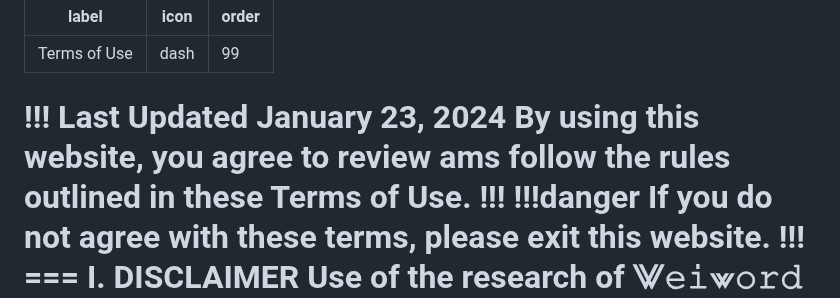
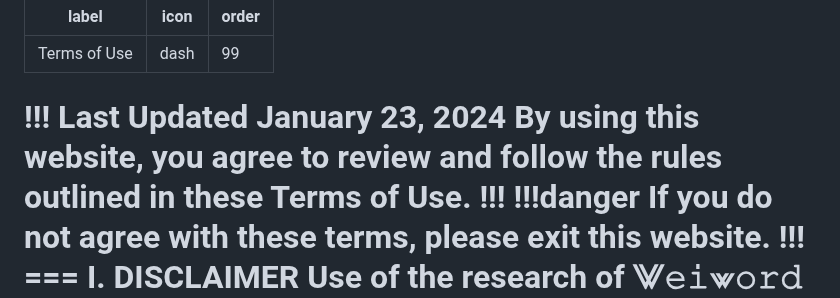
Before and after one commit to weiword/guide, a Markdown page: legal/terms/index.md, the part around the change. Drawn GitHub-style.

```diff
--- a/legal/terms/index.md
+++ b/legal/terms/index.md
@@ -5,7 +5,7 @@ order: 99
 ---
 
 !!! Last Updated January 23, 2024
-By using this website, you agree to review ams follow the rules outlined in these Terms of Use.
+By using this website, you agree to review and follow the rules outlined in these Terms of Use.
 !!!
 !!!danger
 If you do not agree with these terms, please exit this website.
```
